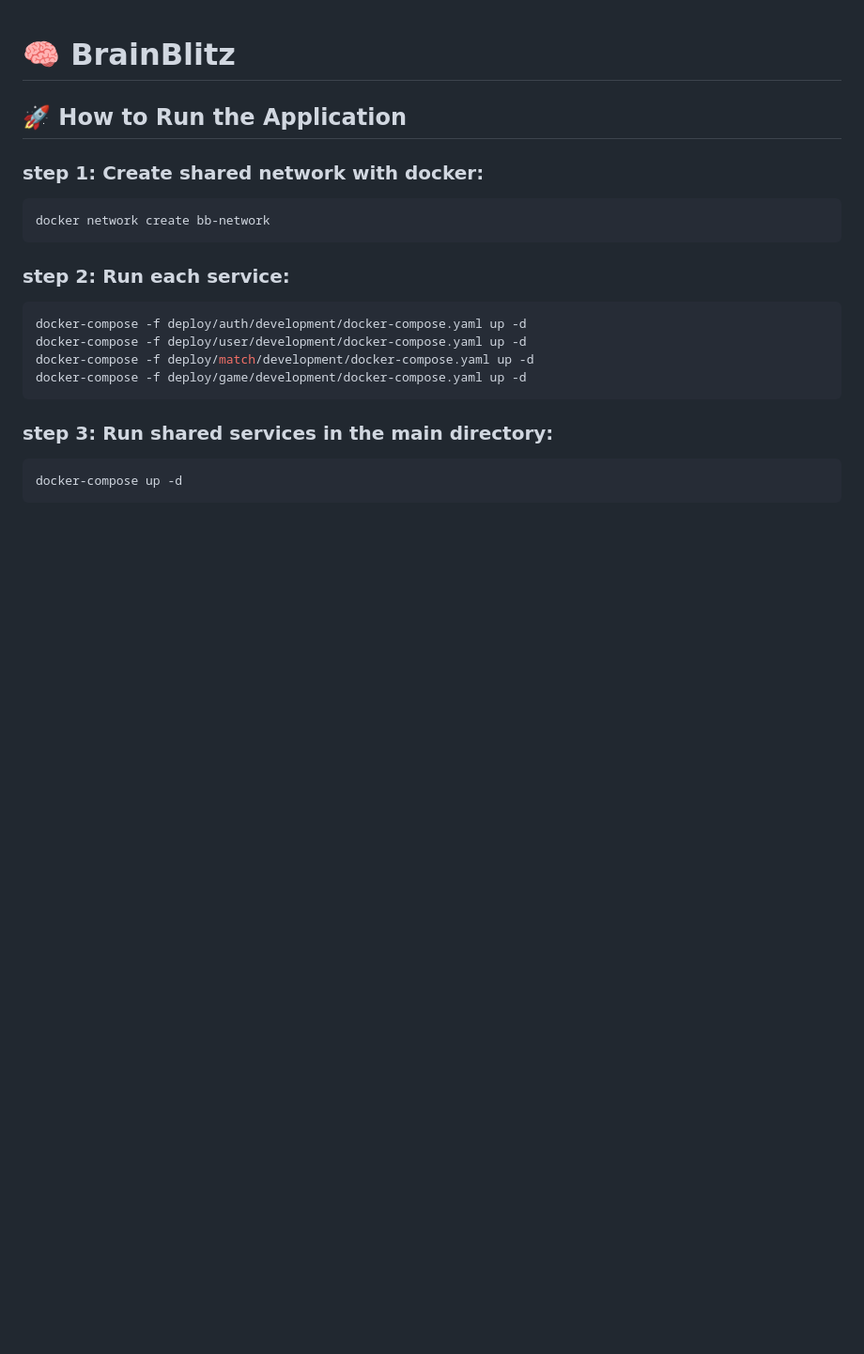
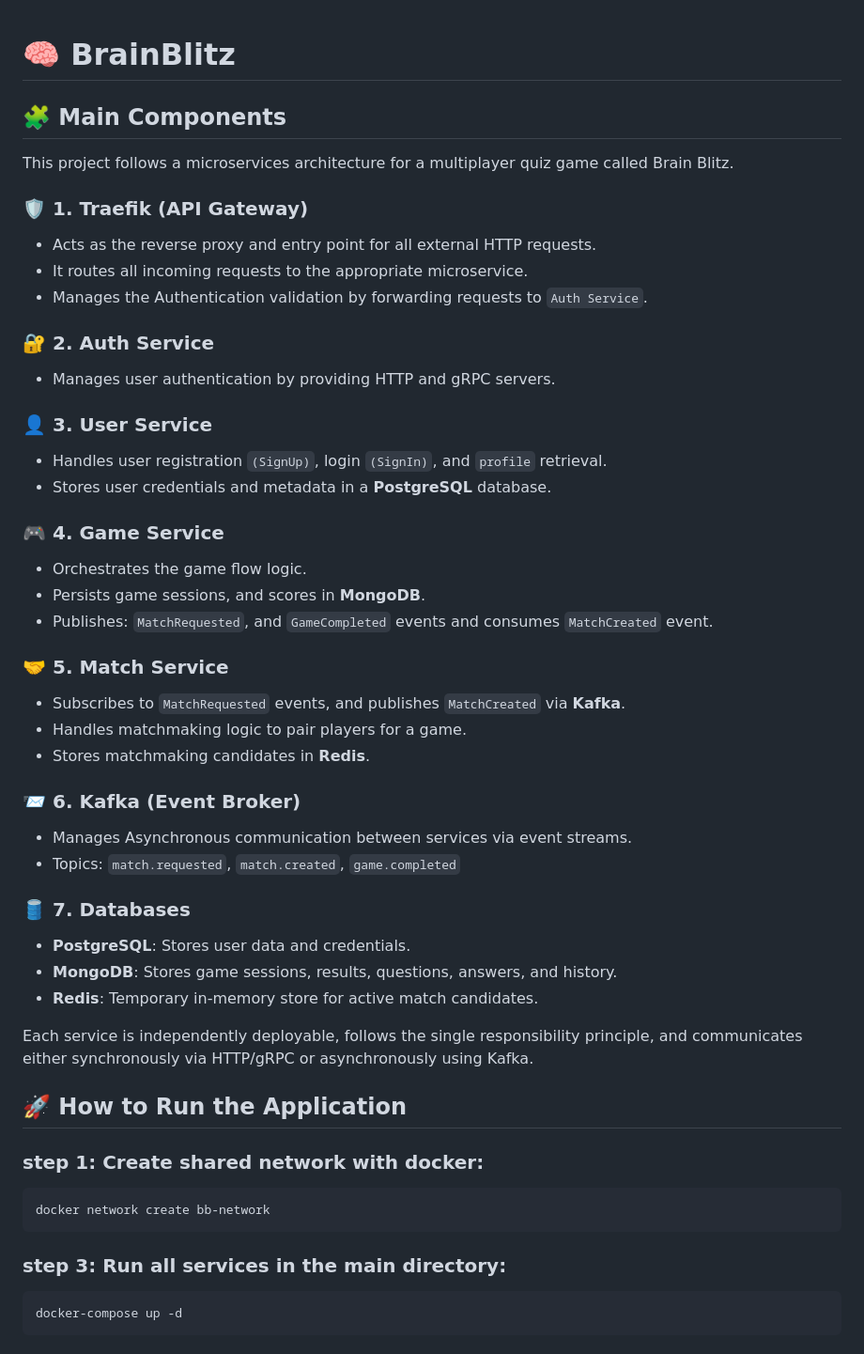
Before and after one commit to nima-abdpoor/brain-blitz, a Markdown page: README.md, the part around one of its changes. Shown at 94% size. Rendered like a GitHub page; blank space fills up the shorter version.

Commit message:
Update readMe (#39)

````diff
--- a/README.md
+++ b/README.md
@@ -1,4 +1,34 @@
 # 🧠 BrainBlitz
+
+## 🧩 Main Components
+This project follows a microservices architecture for a multiplayer quiz game called Brain Blitz.
+
+### 🛡️ 1. Traefik (API Gateway)
+* Acts as the reverse proxy and entry point for all external HTTP requests.
+* It routes all incoming requests to the appropriate microservice.
+* Manages the Authentication validation by forwarding requests to `Auth Service`.
+### 🔐 2. Auth Service
+* Manages user authentication by providing HTTP and gRPC servers.
+### 👤 3. User Service
+* Handles user registration `(SignUp)`, login `(SignIn)`, and `profile` retrieval.
+* Stores user credentials and metadata in a **PostgreSQL** database.
+### 🎮 4. Game Service
+* Orchestrates the game flow logic.
+* Persists game sessions, and scores in **MongoDB**.
+* Publishes: `MatchRequested`, and `GameCompleted` events and consumes `MatchCreated` event.
+### 🤝 5. Match Service
+* Subscribes to `MatchRequested` events, and publishes `MatchCreated` via **Kafka**.
+* Handles matchmaking logic to pair players for a game.
+* Stores matchmaking candidates in **Redis**.
+### 📨 6. Kafka (Event Broker)
+* Manages Asynchronous communication between services via event streams.
+* Topics: `match.requested`, `match.created`, `game.completed`
+### 🛢️ 7. Databases
+* **PostgreSQL**: Stores user data and credentials.
+* **MongoDB**: Stores game sessions, results, questions, answers, and history.
+* **Redis**: Temporary in-memory store for active match candidates.
+
+Each service is independently deployable, follows the single responsibility principle, and communicates either synchronously via HTTP/gRPC or asynchronously using Kafka.
 
 ## 🚀 How to Run the Application
 
@@ -6,15 +36,8 @@
 ```bash
 docker network create bb-network
 ```
-### step 2: Run each service:
-```bash
-docker-compose -f deploy/auth/development/docker-compose.yaml up -d
-docker-compose -f deploy/user/development/docker-compose.yaml up -d
-docker-compose -f deploy/match/development/docker-compose.yaml up -d
-docker-compose -f deploy/game/development/docker-compose.yaml up -d
-```
 
-### step 3: Run shared services in the main directory:
+### step 3: Run all services in the main directory:
 ```bash
 docker-compose up -d
 ```
````
Also changed, not shown: other parts of README.md (+3 -0 lines), docs/architecture.png (added).
